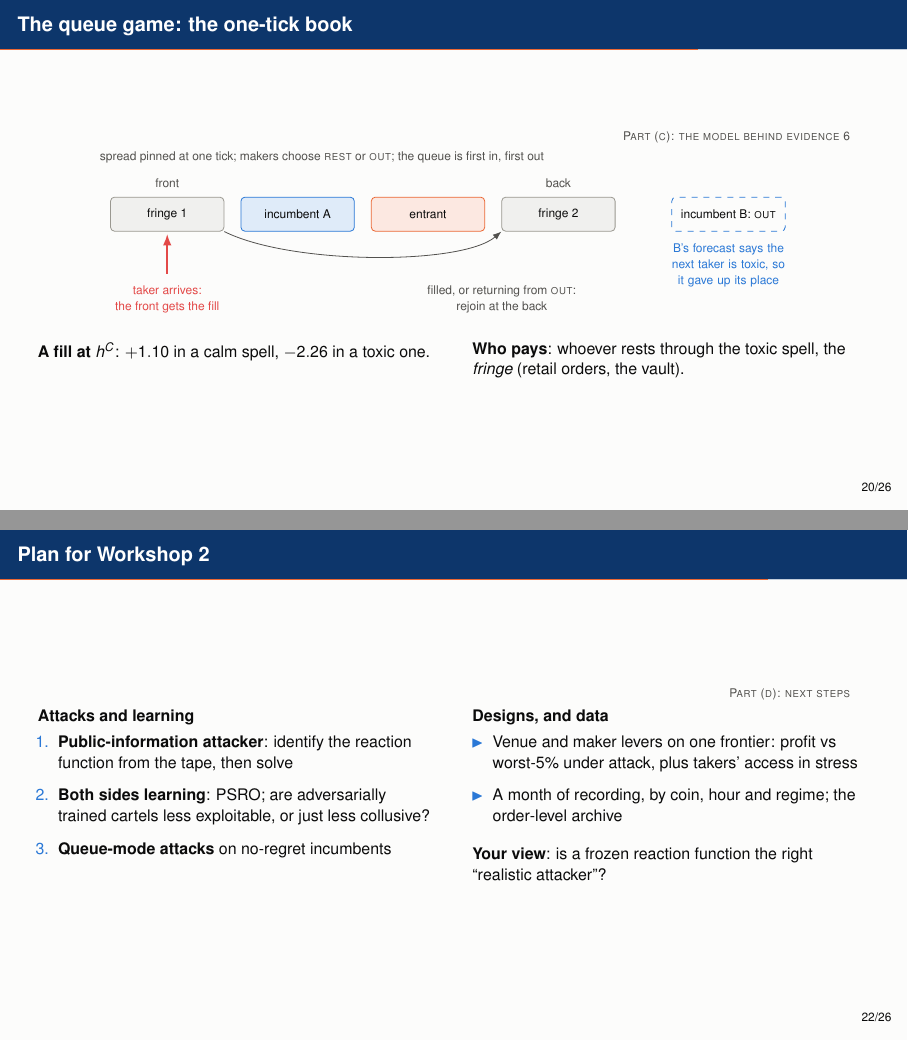
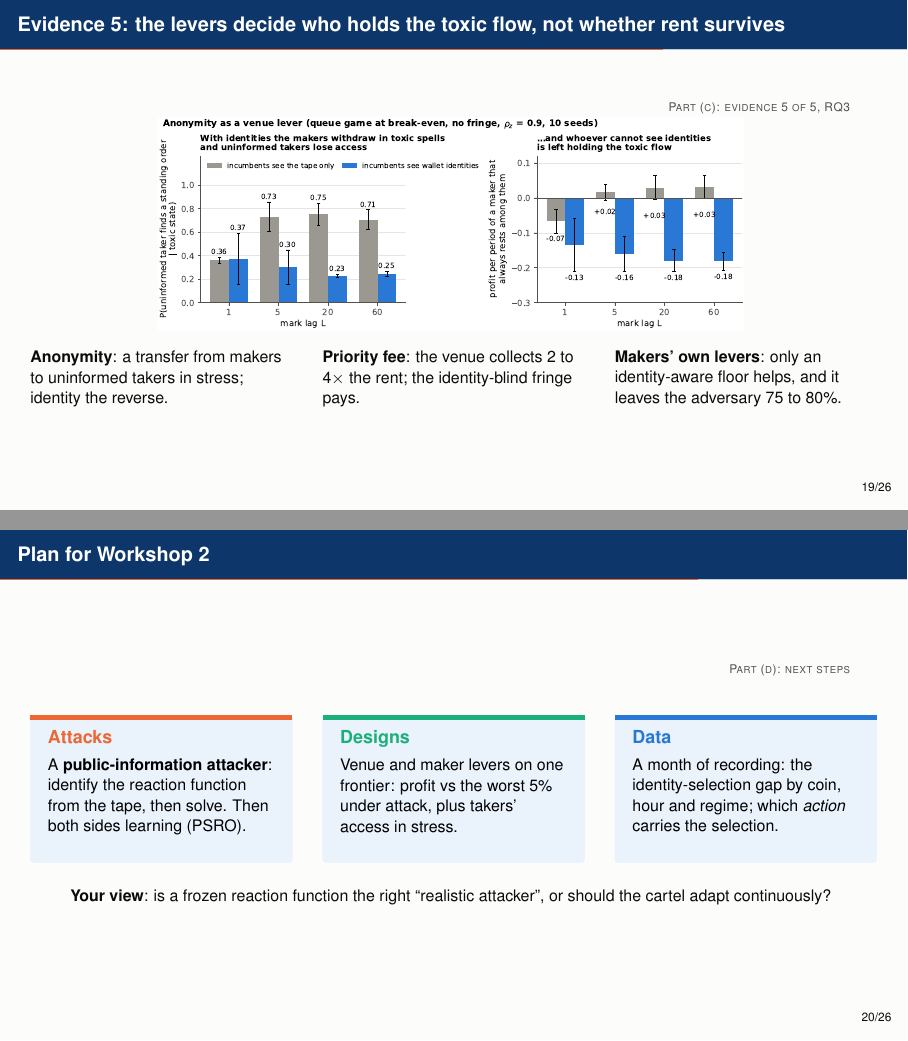
Before and after one commit to pradeepu191/wargame, LaTeX slides (paper/slides_workshop1.tex): pages 23 and 25 of 29 before the commit and pages 22 and 23 of 29 after it, joined at a grey line. Compiled offline with pdfLaTeX.

Commit message:
Slides: five-minute path for the results half (queue picture and fig_lag to backup, plan compressed, timed notes)
Co-Authored-By: Claude Fable 5.1 <noreply@anthropic.com>
Claude-Session: https://claude.ai/code/session_011Qmqdc6N7hvJvMDpFxjaz1

```diff
--- a/paper/slides_workshop1.tex
+++ b/paper/slides_workshop1.tex
@@ -505,4 +498,37 @@ Four sessions, 25 h, 490k scored fills.
 \end{frame}
 
-\begin{frame}{The queue game: the one-tick book}
-\partlabel{Part (c): the model behind evidence 6}
+
+\begin{frame}{Evidence 5: the levers decide who holds the toxic flow, not whether rent survives}
+\partlabel{Part (c): evidence 5 of 5, RQ3}
+\centering
+\includegraphics[width=0.74\textwidth]{fig_anonymity.pdf}
+\vspace{2pt}
+\begin{columns}[T]
+\begin{column}{0.33\textwidth}\small
+\textbf{Anonymity}: a transfer from makers to uninformed takers in stress; identity the reverse.
+\end{column}
+\begin{column}{0.33\textwidth}\small
+\textbf{Priority fee}: the venue collects 2 to 4$\times$ the rent; the identity-blind fringe pays.
+\end{column}
+\begin{column}{0.33\textwidth}\small
+\textbf{Makers' own levers}: only an identity-aware floor helps, and it leaves the adversary 75 to 80\%.
+\end{column}
+\end{columns}
+\note{[0:30] Who holds them is the venue's choice, in our one-tick queue model. Anonymity moves money from makers to uninformed takers in stress; identity moves it back. A priority fee lets the venue collect two to four times the makers' rent, paid by the fringe that cannot see identities. The makers' own defences mostly cost profit and buy nothing. So the rules decide who holds the toxic flow, not whether the rent survives, and the party holding it is the one that cannot see.}
+\end{frame}
+
+% ============================================================ (d) next steps
+\section{Next steps}
+
+\begin{frame}{Plan for Workshop 2}
+\partlabel{Part (d): next steps}
+\vspace{6pt}
+\begin{columns}[T]
+\begin{column}{0.33\textwidth}\rqbox{orange}{Attacks}{A \textbf{public-information attacker}: identify the reaction function from the tape, then solve. Then both sides learning (PSRO).}\end{column}
+\begin{column}{0.33\textwidth}\rqbox{aqua}{Designs}{Venue and maker levers on one frontier: profit vs the worst 5\% under attack, plus takers' access in stress.}\end{column}
+\begin{column}{0.33\textwidth}\rqbox{blue}{Data}{A month of recording: the identity-selection gap by coin, hour and regime; which \emph{action} carries the selection.}\end{column}
+\end{columns}
+\vspace{8pt}
+\centering\small\textbf{Your view}: is a frozen reaction function the right ``realistic attacker'', or should the cartel adapt continuously?
+\note{[0:25] Three things for Workshop 2. Attacks: an attacker with public information only, which identifies the cartel's reaction function from the tape and then solves it, and then both sides learning. Designs: every venue and maker lever on one frontier, profit against the worst five percent under attack, with takers' access in stress so that robust cannot mean withdrew. Data: the recorder has run continuously since October 25 and will run a month, so we can cut the identity gap by coin, hour and regime. The question we would most like your view on: is a frozen reaction function the right realistic attacker, or should the cartel adapt continuously?}
+\end{frame}
@@ -555,26 +583,0 @@ Four sessions, 25 h, 490k scored fills.
-\section{Next steps}
-
-\begin{frame}{Plan for Workshop 2}
-\partlabel{Part (d): next steps}
-\vspace{2pt}
-\begin{columns}[T]
-\begin{column}{0.5\textwidth}\small
-\textbf{Attacks and learning}
-\begin{enumerate}\setlength\itemsep{4pt}
-\item \textbf{Public-information attacker}: identify the reaction function from the tape, then solve
-\item \textbf{Both sides learning}: PSRO; are adversarially trained cartels less exploitable, or just less collusive?
-\item \textbf{Queue-mode attacks} on no-regret incumbents
-\end{enumerate}
-\end{column}
-\begin{column}{0.5\textwidth}\small
-\textbf{Designs, and data}
-\begin{itemize}\setlength\itemsep{4pt}
-\item Venue and maker levers on one frontier: profit vs worst-5\% under attack, plus takers' access in stress
-\item A month of recording, by coin, hour and regime; the order-level archive
-\end{itemize}
-\vspace{6pt}
-\textbf{Your view}: is a frozen reaction function the right ``realistic attacker''?
-\end{column}
-\end{columns}
-\note{For Workshop 2. On attacks: first, the attacker with public information only. Every incumbent answer to every pair of quotes is on the tape, and the entrant sets the rival's quote with its own, so it can identify the reaction function by probing and then solve it; we will report its gap to the exact best response as a function of the probing budget. Second, both sides learning, PSRO with re-learning cartels and learned entrants: what is the equilibrium rent, and are adversarially trained cartels less exploitable or just less collusive. Third, attacks in queue mode on no-regret incumbents. On designs: venue levers and maker levers on one frontier, profit alone against profit in the worst five percent of episodes under attack, against all three attackers, plus uninformed takers' access in stress so that robust cannot mean withdrew. On data: the recorder has been running continuously since October 25 and will run for a month, so we can cut the identity-selection gap by coin, hour and regime; and the order-level archive tells us which action, cancel, queue position, depth, carries the selection. The question we would most like your view on: is identifying a frozen reaction function the right realistic attacker, or should the cartel be allowed to adapt continuously?}
-\end{frame}
```
Also changed, not shown: paper/slides_workshop1.pdf, paper/slides_workshop1_notes.pdf, paper/slides_workshop1.tex (97 more changed lines).
